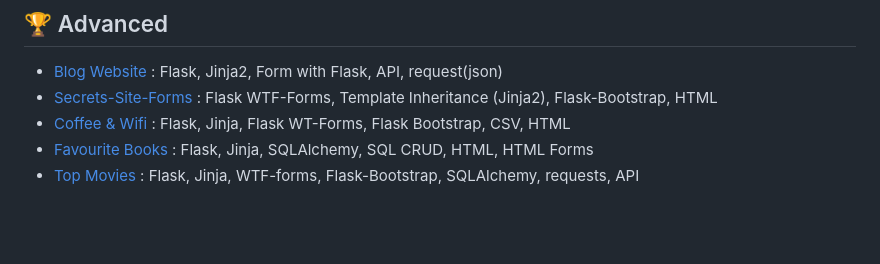
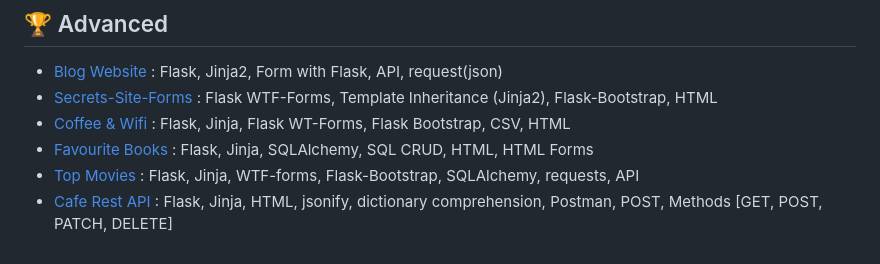
Before and after one commit to at-tawlib/100-days-of-code, a Markdown page: PROJECTS.md, the part around the change. Rendered like a GitHub page; blank space fills up the shorter version.

```diff
--- a/PROJECTS.md
+++ b/PROJECTS.md
@@ -73,3 +73,4 @@
 - [Coffee & Wifi](day-062) : Flask, Jinja, Flask WT-Forms, Flask Bootstrap, CSV, HTML
 - [Favourite Books](day-063) : Flask, Jinja, SQLAlchemy, SQL CRUD, HTML, HTML Forms
 - [Top Movies](day-064) : Flask, Jinja, WTF-forms, Flask-Bootstrap, SQLAlchemy, requests, API
+- [Cafe Rest API](day-066) : Flask, Jinja, HTML, jsonify, dictionary comprehension, Postman, POST, Methods [GET, POST, PATCH, DELETE]
```
Also changed, not shown: README.md (+8 -1 lines).
